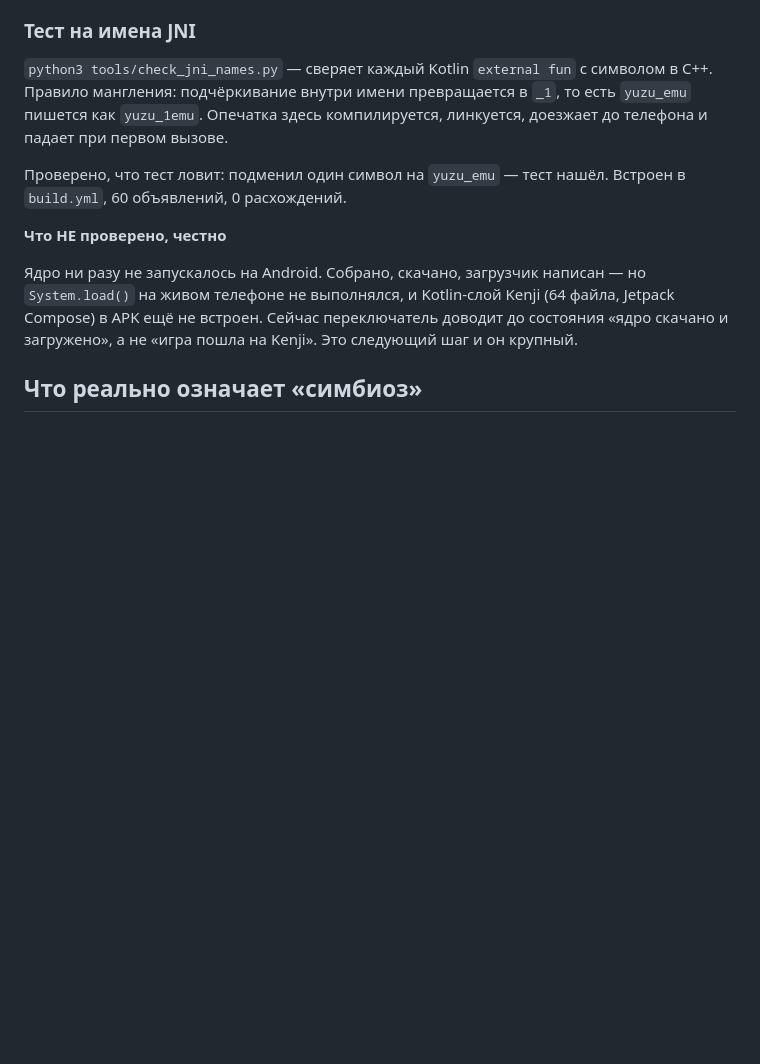
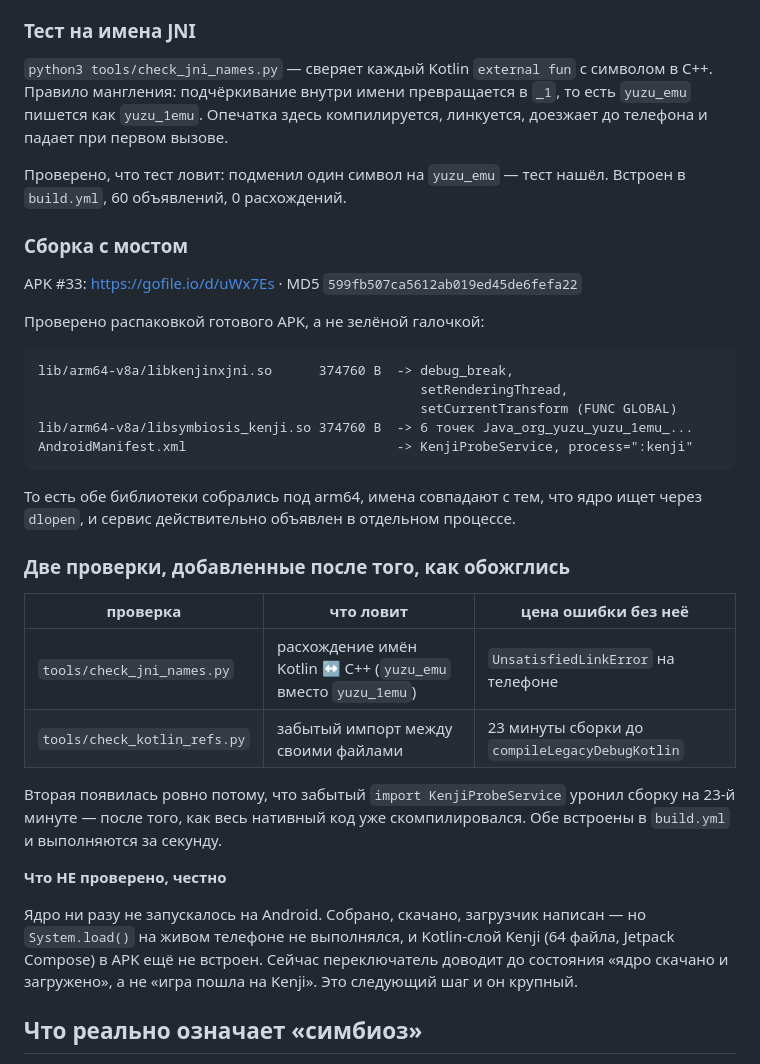
Before and after one commit to sj0404-collab/eden-symbiosis, a Markdown page: docs/KENJI.md, the part around the change. Drawn GitHub-style; blank space fills up the shorter version.

Commit message:
Record the build that carries the bridge

````diff
--- a/docs/KENJI.md
+++ b/docs/KENJI.md
@@ -243,6 +243,34 @@ void setCurrentTransform(long native_window, int transform);
 Проверено, что тест ловит: подменил один символ на `yuzu_emu` — тест нашёл.
 Встроен в `build.yml`, 60 объявлений, 0 расхождений.
 
+### Сборка с мостом
+
+APK #33: https://gofile.io/d/uWx7Es · MD5 `599fb507ca5612ab019ed45de6fefa22`
+
+Проверено распаковкой готового APK, а не зелёной галочкой:
+
+```
+lib/arm64-v8a/libkenjinxjni.so      374760 B  -> debug_break,
+                                                 setRenderingThread,
+                                                 setCurrentTransform (FUNC GLOBAL)
+lib/arm64-v8a/libsymbiosis_kenji.so 374760 B  -> 6 точек Java_org_yuzu_yuzu_1emu_...
+AndroidManifest.xml                           -> KenjiProbeService, process=":kenji"
+```
+
+То есть обе библиотеки собрались под arm64, имена совпадают с тем, что ядро
+ищет через `dlopen`, и сервис действительно объявлен в отдельном процессе.
+
+### Две проверки, добавленные после того, как обожглись
+
+| проверка | что ловит | цена ошибки без неё |
+|---|---|---|
+| `tools/check_jni_names.py` | расхождение имён Kotlin ↔ C++ (`yuzu_emu` вместо `yuzu_1emu`) | `UnsatisfiedLinkError` на телефоне |
+| `tools/check_kotlin_refs.py` | забытый импорт между своими файлами | 23 минуты сборки до `compileLegacyDebugKotlin` |
+
+Вторая появилась ровно потому, что забытый `import KenjiProbeService` уронил
+сборку на 23-й минуте — после того, как весь нативный код уже скомпилировался.
+Обе встроены в `build.yml` и выполняются за секунду.
+
 **Что НЕ проверено, честно**
 
 Ядро ни разу не запускалось на Android. Собрано, скачано, загрузчик написан —
````
